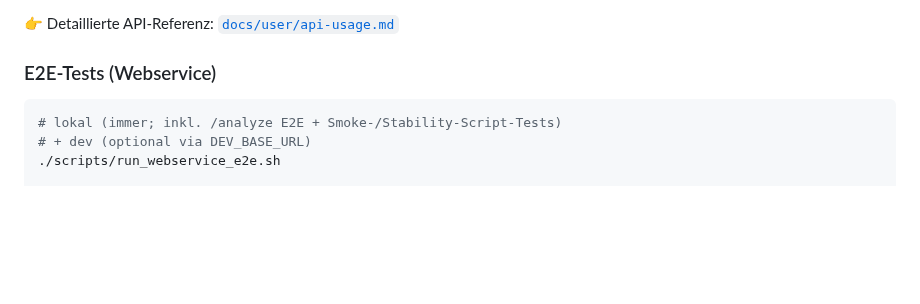
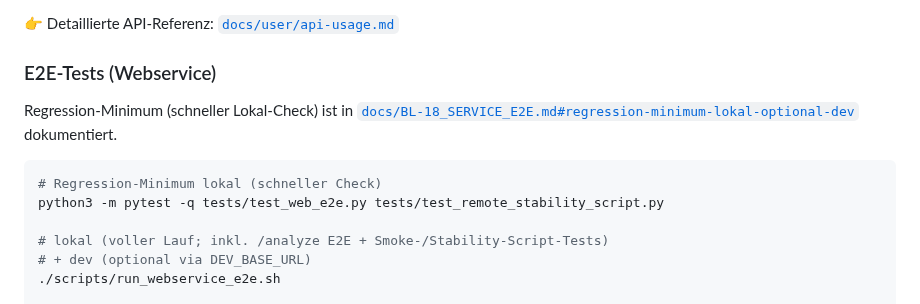
Before and after one commit to nimeob/geo-ranking-ch, a Markdown page: README.md, the part around the change. Drawn GitHub-style; blank space fills up the shorter version.

Commit message:
docs(bl-18): add regression-minimum runbook and evidence (#124)
Co-authored-by: Nipa <nipa@openclaw>

````diff
--- a/README.md
+++ b/README.md
@@ -113,8 +113,13 @@ curl http://localhost:8080/health
 
 ### E2E-Tests (Webservice)
 
+Regression-Minimum (schneller Lokal-Check) ist in [`docs/BL-18_SERVICE_E2E.md#regression-minimum-lokal-optional-dev`](docs/BL-18_SERVICE_E2E.md#regression-minimum-lokal-optional-dev) dokumentiert.
+
 ```bash
-# lokal (immer; inkl. /analyze E2E + Smoke-/Stability-Script-Tests)
+# Regression-Minimum lokal (schneller Check)
+python3 -m pytest -q tests/test_web_e2e.py tests/test_remote_stability_script.py
+
+# lokal (voller Lauf; inkl. /analyze E2E + Smoke-/Stability-Script-Tests)
 # + dev (optional via DEV_BASE_URL)
 ./scripts/run_webservice_e2e.sh
 
````
Also changed, not shown: docs/BACKLOG.md (+1 -0 lines), docs/BL-18_SERVICE_E2E.md (+23 -0 lines).
